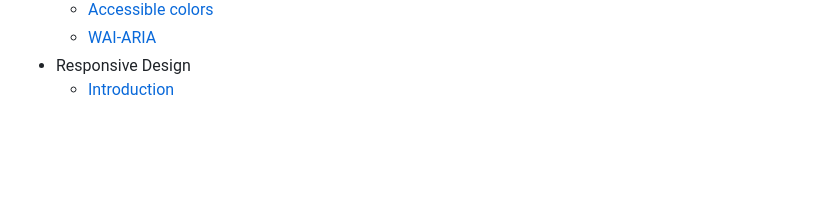
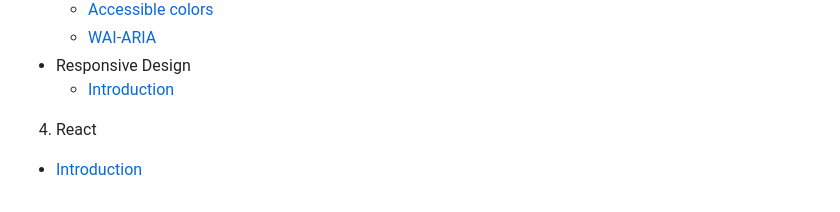
Before and after one commit to iben0402/odin-part2, a Markdown page: README.md, the part around the change. Rendered like a GitHub page; blank space fills up the shorter version.

Commit message:
introduction to react notes

```diff
--- a/README.md
+++ b/README.md
@@ -57,3 +57,6 @@ That is a really cool repo for many of my small projects and notes on web develo
     * [WAI-ARIA](adv-html-css/accessibility/wai-aria.md)
 * Responsive Design
     * [Introduction](adv-html-css/responsive-design/introduction.md)
+
+4. React
+* [Introduction](react/introduction.md)
```
Also changed, not shown: react/introduction.md (added, +6 -0 lines).
